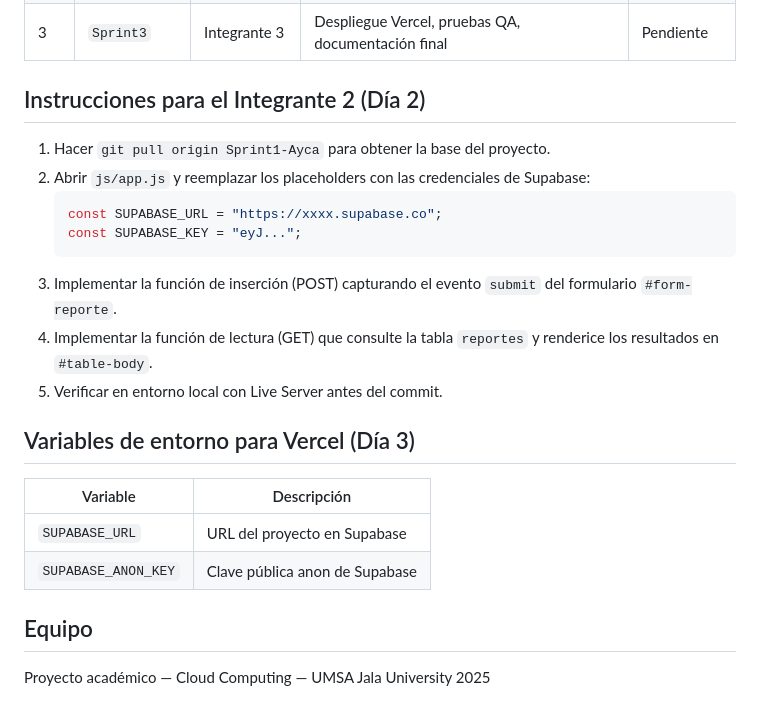
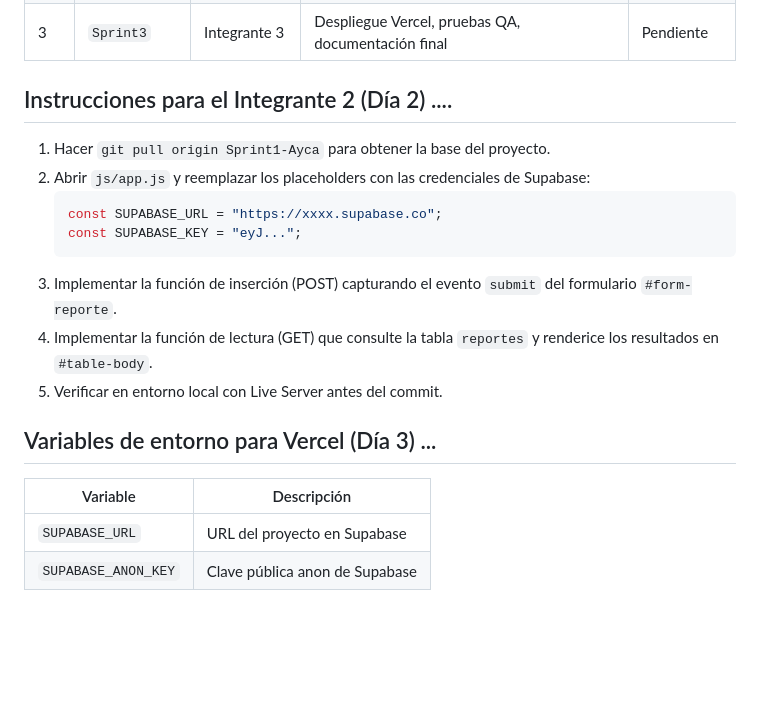
Before and after one commit to AkemiAyca-1/Cloud-Computing, a Markdown page: README.md, the part around the change. Drawn GitHub-style; blank space fills up the shorter version.

```diff
--- a/README.md
+++ b/README.md
@@ -59,7 +59,7 @@ CREATE TABLE reportes (
 | 2 | `Sprint2` | Integrante 2 | Conexión Supabase, operaciones POST y GET en `app.js` |  Pendiente |
 | 3 | `Sprint3` | Integrante 3 | Despliegue Vercel, pruebas QA, documentación final |  Pendiente |
 
-## Instrucciones para el Integrante 2 (Día 2)
+## Instrucciones para el Integrante 2 (Día 2) ....
 
 1. Hacer `git pull origin Sprint1-Ayca` para obtener la base del proyecto.
 2. Abrir `js/app.js` y reemplazar los placeholders con las credenciales de Supabase:
@@ -71,13 +71,9 @@ CREATE TABLE reportes (
 4. Implementar la función de lectura (GET) que consulte la tabla `reportes` y renderice los resultados en `#table-body`.
 5. Verificar en entorno local con Live Server antes del commit.
 
-## Variables de entorno para Vercel (Día 3)
+## Variables de entorno para Vercel (Día 3) ...
 
 | Variable | Descripción |
 |----------|-------------|
 | `SUPABASE_URL` | URL del proyecto en Supabase |
 | `SUPABASE_ANON_KEY` | Clave pública anon de Supabase |
-
-## Equipo
-
-Proyecto académico — Cloud Computing — UMSA Jala University 2025
```
